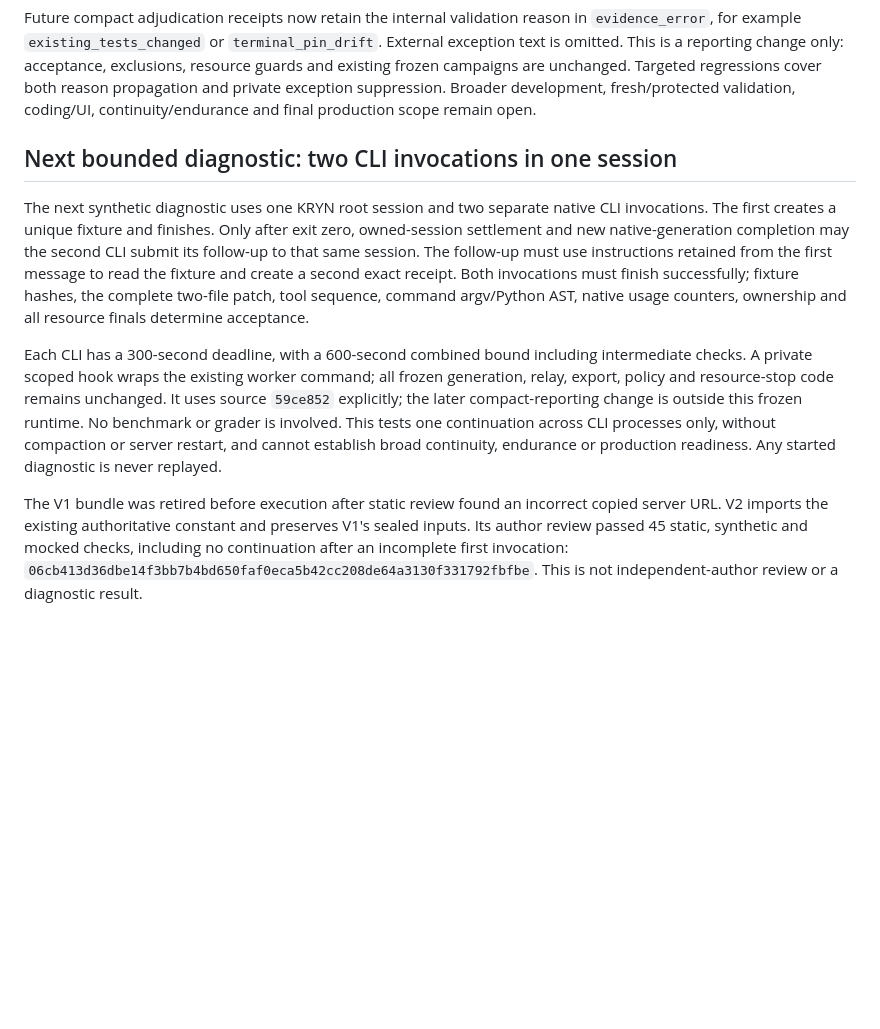
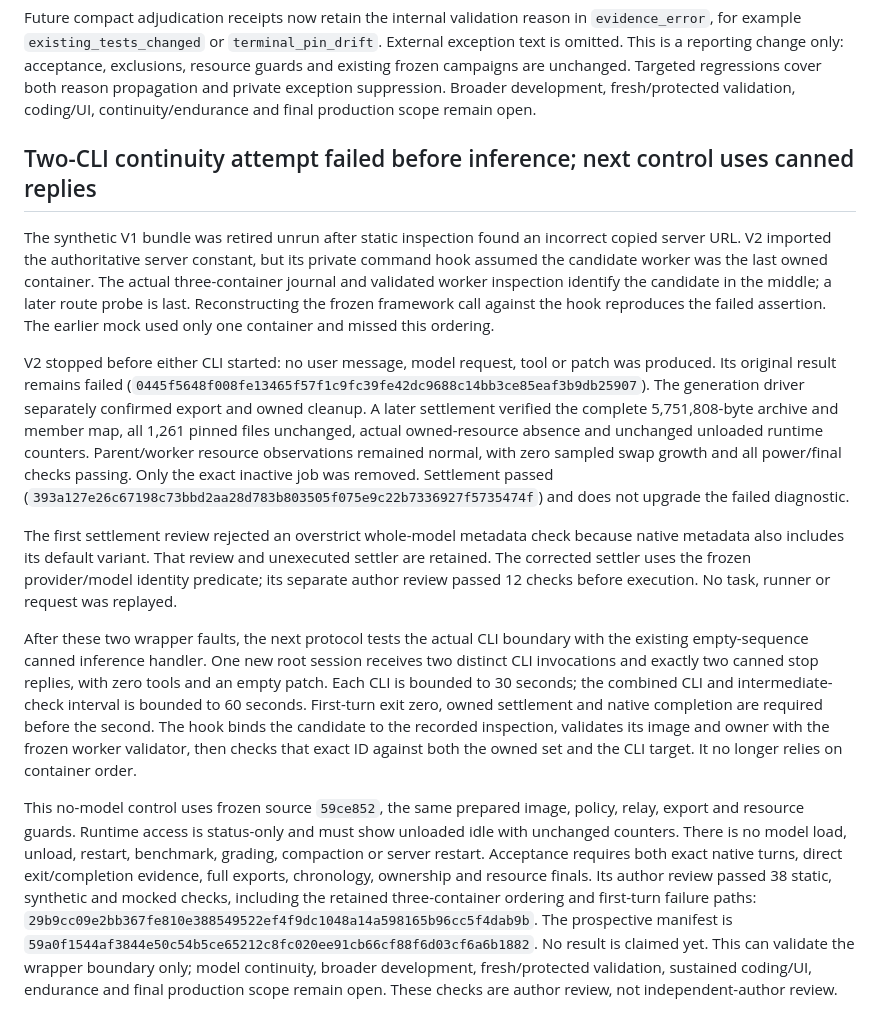
Before and after one commit to PranavMishra28/kryn, a Markdown page: research/CONTAINER_SWE_DEVELOPMENT.md, the part around the change. Rendered like a GitHub page; blank space fills up the shorter version.

Commit message:
Document failed CLI continuation and bounded canned control

```diff
--- a/research/CONTAINER_SWE_DEVELOPMENT.md
+++ b/research/CONTAINER_SWE_DEVELOPMENT.md
@@ -491,29 +491,56 @@ private exception suppression. Broader development, fresh/protected validation,
 coding/UI, continuity/endurance and final production scope remain open.
 
 
-## Next bounded diagnostic: two CLI invocations in one session
+## Two-CLI continuity attempt failed before inference; next control uses canned replies
 
-The next synthetic diagnostic uses one KRYN root session and two separate native
-CLI invocations. The first creates a unique fixture and finishes. Only after
-exit zero, owned-session settlement and new native-generation completion may
-the second CLI submit its follow-up to that same session. The follow-up must
-use instructions retained from the first message to read the fixture and create
-a second exact receipt. Both invocations must finish successfully; fixture
-hashes, the complete two-file patch, tool sequence, command argv/Python AST,
-native usage counters, ownership and all resource finals determine acceptance.
+The synthetic V1 bundle was retired unrun after static inspection found an
+incorrect copied server URL. V2 imported the authoritative server constant, but
+its private command hook assumed the candidate worker was the last owned
+container. The actual three-container journal and validated worker inspection
+identify the candidate in the middle; a later route probe is last. Reconstructing
+the frozen framework call against the hook reproduces the failed assertion.
+The earlier mock used only one container and missed this ordering.
 
-Each CLI has a 300-second deadline, with a 600-second combined bound including
-intermediate checks. A private scoped hook wraps the existing worker command;
-all frozen generation, relay, export, policy and resource-stop code remains
-unchanged. It uses source `59ce852` explicitly; the later compact-reporting
-change is outside this frozen runtime. No benchmark or grader is involved.
-This tests one continuation across CLI processes only, without compaction or
-server restart, and cannot establish broad continuity, endurance or production
-readiness. Any started diagnostic is never replayed.
+V2 stopped before either CLI started: no user message, model request, tool or
+patch was produced. Its original result remains failed
+(`0445f5648f008fe13465f57f1c9fc39fe42dc9688c14bb3ce85eaf3b9db25907`).
+The generation driver separately confirmed export and owned cleanup. A later
+settlement verified the complete 5,751,808-byte archive and member map, all
+1,261 pinned files unchanged, actual owned-resource absence and unchanged
+unloaded runtime counters. Parent/worker resource observations remained normal,
+with zero sampled swap growth and all power/final checks passing. Only the exact
+inactive job was removed. Settlement passed
+(`393a127e26c67198c73bbd2aa28d783b803505f075e9c22b7336927f5735474f`)
+and does not upgrade the failed diagnostic.
 
-The V1 bundle was retired before execution after static review found an
-incorrect copied server URL. V2 imports the existing authoritative constant and
-preserves V1's sealed inputs. Its author review passed 45 static, synthetic and
-mocked checks, including no continuation after an incomplete first invocation:
-`06cb413d36dbe14f3bb7b4bd650faf0eca5b42cc208de64a3130f331792fbfbe`.
-This is not independent-author review or a diagnostic result.
+The first settlement review rejected an overstrict whole-model metadata check
+because native metadata also includes its default variant. That review and
+unexecuted settler are retained. The corrected settler uses the frozen
+provider/model identity predicate; its separate author review passed 12 checks
+before execution. No task, runner or request was replayed.
+
+After these two wrapper faults, the next protocol tests the actual CLI boundary
+with the existing empty-sequence canned inference handler. One new root session
+receives two distinct CLI invocations and exactly two canned stop replies, with
+zero tools and an empty patch. Each CLI is bounded to 30 seconds; the combined
+CLI and intermediate-check interval is bounded to 60 seconds. First-turn exit
+zero, owned settlement and native completion are required before the second.
+The hook binds the candidate to the recorded inspection, validates its image and
+owner with the frozen worker validator, then checks that exact ID against both
+the owned set and the CLI target. It no longer relies on container order.
+
+This no-model control uses frozen source `59ce852`, the same prepared image,
+policy, relay, export and resource guards. Runtime access is status-only and
+must show unloaded idle with unchanged counters. There is no model load,
+unload, restart, benchmark, grading, compaction or server restart. Acceptance
+requires both exact native turns, direct exit/completion evidence, full exports,
+chronology, ownership and resource finals. Its author review passed 38 static,
+synthetic and mocked checks, including the retained three-container ordering
+and first-turn failure paths:
+`29b9cc09e2bb367fe810e388549522ef4f9dc1048a14a598165b96cc5f4dab9b`.
+The prospective manifest is
+`59a0f1544af3844e50c54b5ce65212c8fc020ee91cb66cf88f6d03cf6a6b1882`.
+No result is claimed yet. This can validate the wrapper boundary only; model
+continuity, broader development, fresh/protected validation, sustained coding/UI,
+endurance and final production scope remain open. These checks are author
+review, not independent-author review.
```
Also changed, not shown: research/LOCAL_CAMPAIGN_2026-10-04.md (+50 -23 lines).
